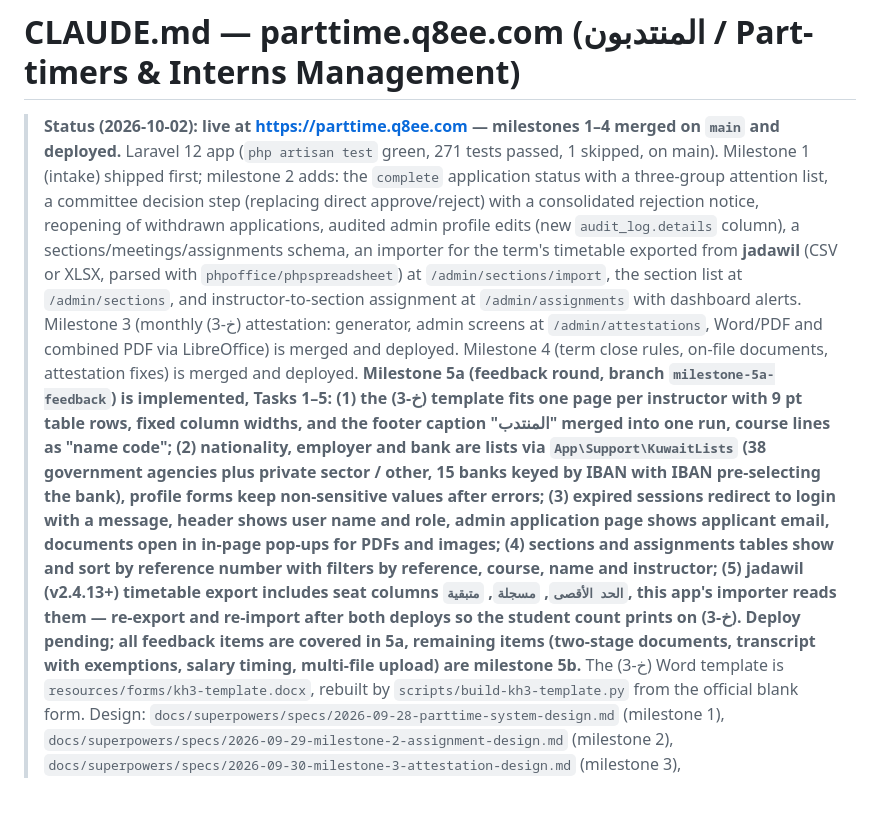
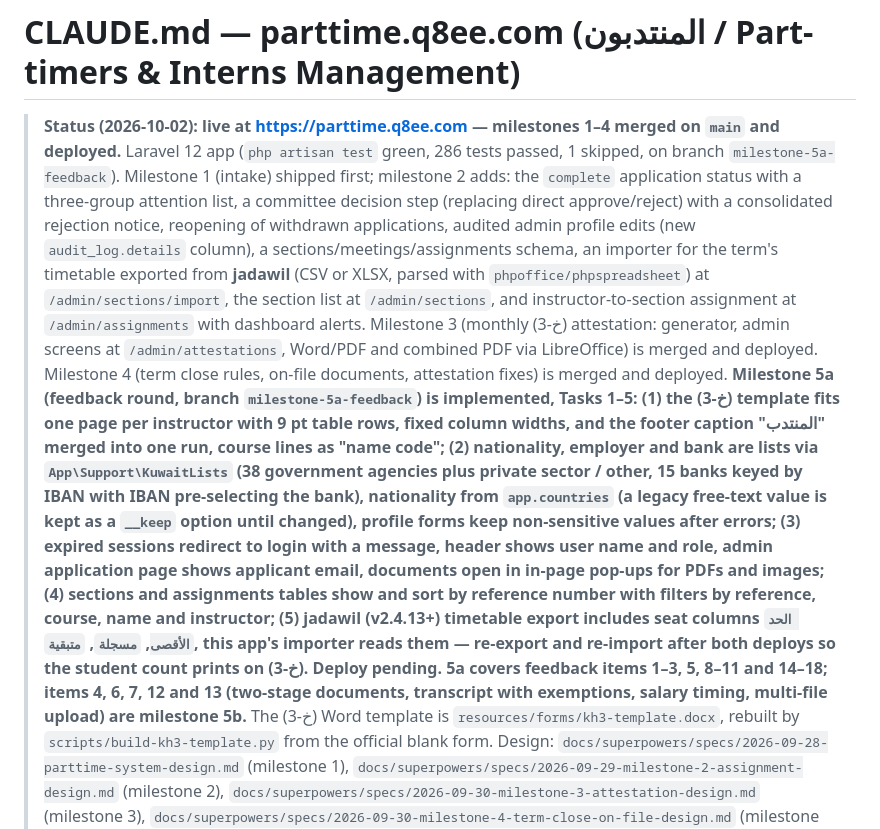
Before and after one commit to malshar/parttime.q8ee.com, a Markdown page: CLAUDE.md, the part around the change. Rendered like a GitHub page; blank space fills up the shorter version.

```diff
--- a/CLAUDE.md
+++ b/CLAUDE.md
@@ -2,7 +2,7 @@
 
 > **Status (2026-10-02): live at https://parttime.q8ee.com — milestones 1–4
 > merged on `main` and deployed.** Laravel 12 app (`php artisan test` green,
-> 271 tests passed, 1 skipped, on main). Milestone 1 (intake) shipped first;
+> 286 tests passed, 1 skipped, on branch `milestone-5a-feedback`). Milestone 1 (intake) shipped first;
 > milestone 2 adds: the `complete` application status with a three-group
 > attention list, a committee decision step (replacing direct approve/reject)
 > with a consolidated rejection notice, reopening of withdrawn applications,
@@ -20,17 +20,19 @@
 > the footer caption "المنتدب" merged into one run, course lines as "name
 > code"; (2) nationality, employer and bank are lists via `App\Support\KuwaitLists`
 > (38 government agencies plus private sector / other, 15 banks keyed by IBAN
-> with IBAN pre-selecting the bank), profile forms keep non-sensitive values
-> after errors; (3) expired sessions redirect to login with a message, header
+> with IBAN pre-selecting the bank), nationality from `app.countries` (a
+> legacy free-text value is kept as a `__keep` option until changed), profile
+> forms keep non-sensitive values after errors; (3) expired sessions redirect to login with a message, header
 > shows user name and role, admin application page shows applicant email,
 > documents open in in-page pop-ups for PDFs and images; (4) sections and
 > assignments tables show and sort by reference number with filters by
 > reference, course, name and instructor; (5) jadawil (v2.4.13+) timetable
 > export includes seat columns `الحد الأقصى`, `مسجلة`, `متبقية`, this app's
 > importer reads them — re-export and re-import after both deploys so the
-> student count prints on (خ-3). Deploy pending; all feedback items are
-> covered in 5a, remaining items (two-stage documents, transcript with
-> exemptions, salary timing, multi-file upload) are milestone 5b.** The (خ-3)
+> student count prints on (خ-3). Deploy pending. 5a covers feedback items
+> 1–3, 5, 8–11 and 14–18; items 4, 6, 7, 12 and 13 (two-stage documents,
+> transcript with exemptions, salary timing, multi-file upload) are
+> milestone 5b.** The (خ-3)
 > Word template is `resources/forms/kh3-template.docx`, rebuilt by
 > `scripts/build-kh3-template.py` from the official blank form. Design:
 > `docs/superpowers/specs/2026-09-28-parttime-system-design.md` (milestone 1),
```
Also changed, not shown: PROGRESS.md (+19 -7 lines).
